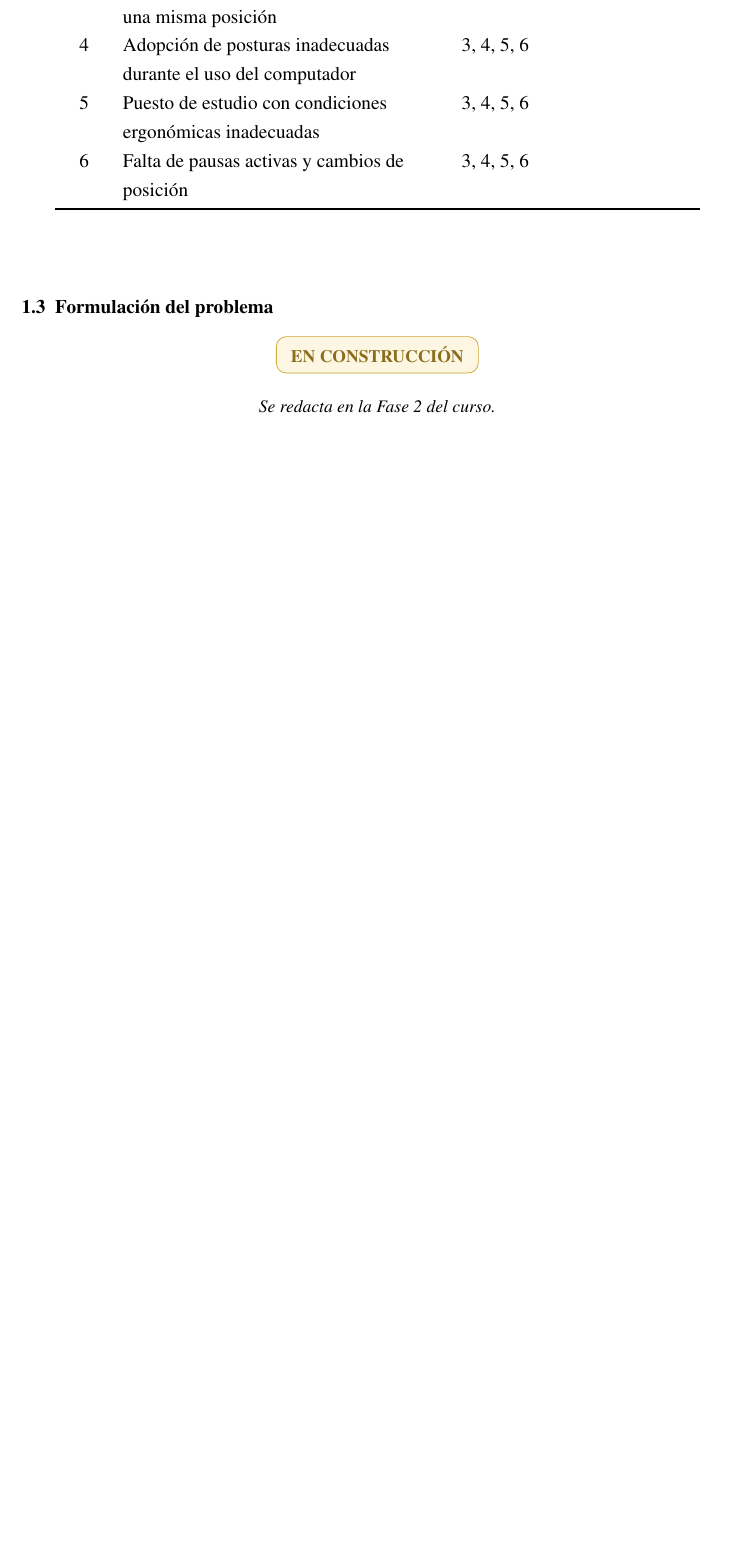
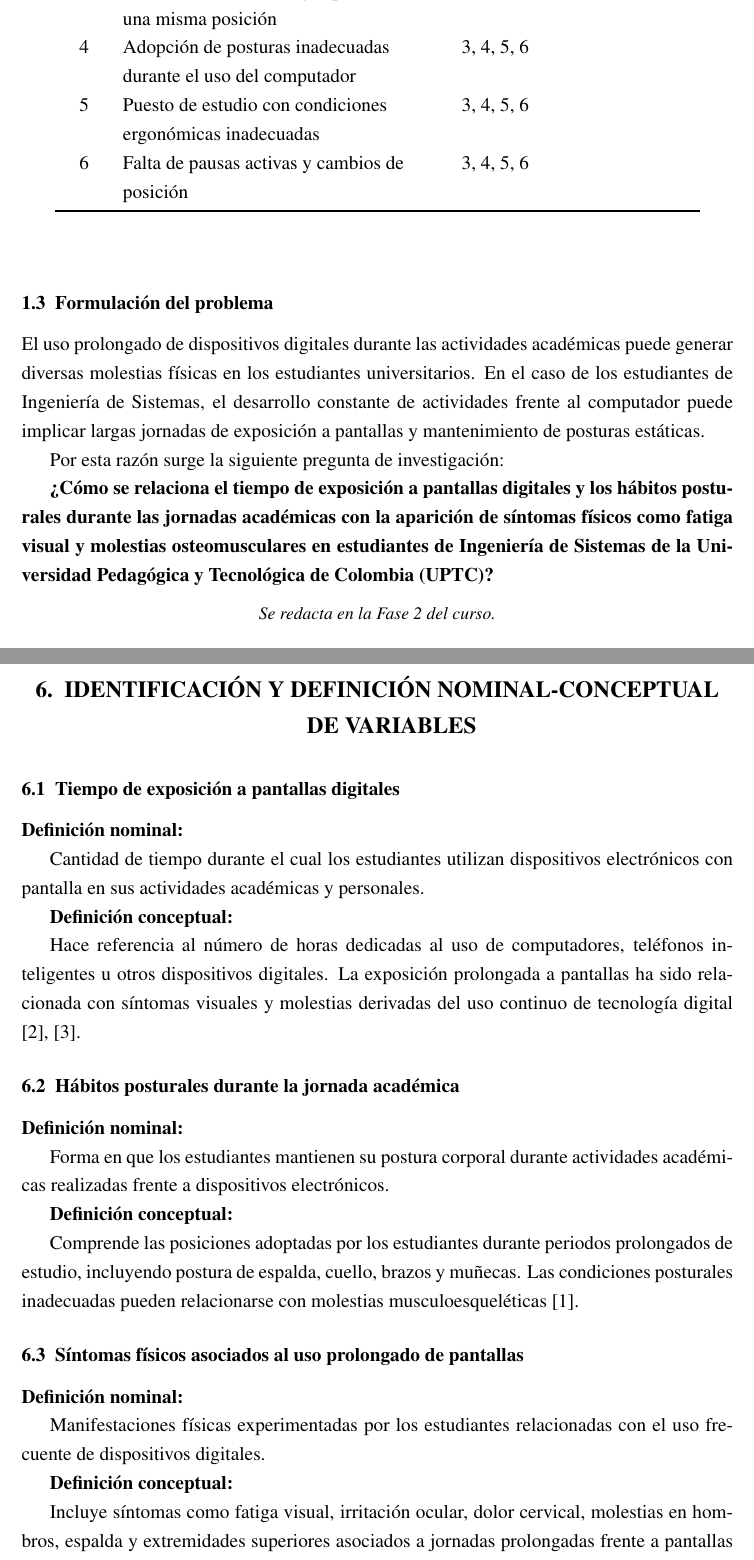
Before and after one commit to Mrgg26/equipo-n7-proyecto, a LaTeX document (documentos/proyecto-icontec/main.tex, which reads documentos/proyecto-icontec/secciones/01-planteamiento.tex, documentos/proyecto-icontec/secciones/06-variables.tex): part of page 8 of 22 before the commit and two parts of pages 8 and 14 of 23 after it, the two joined at a grey line, cut so that both start at the same text, the shorter picture padded with empty space. Compiled offline with pdfLaTeX.

Commit message:
Completar formulacion alcance variables y referencias IEEE

```diff
--- a/documentos/proyecto-icontec/secciones/01-planteamiento.tex
+++ b/documentos/proyecto-icontec/secciones/01-planteamiento.tex
@@ -150,7 +150,20 @@ sus actividades académicas.
 \end{center}
 
 \subsection{Formulación del problema}
-\estado{En construcción}
+
+El uso prolongado de dispositivos digitales durante las actividades académicas puede generar
+diversas molestias físicas en los estudiantes universitarios. En el caso de los estudiantes
+de Ingeniería de Sistemas, el desarrollo constante de actividades frente al computador
+puede implicar largas jornadas de exposición a pantallas y mantenimiento de posturas
+estáticas.
+
+Por esta razón surge la siguiente pregunta de investigación:
+
+\textbf{¿Cómo se relaciona el tiempo de exposición a pantallas digitales y los hábitos
+posturales durante las jornadas académicas con la aparición de síntomas físicos como
+fatiga visual y molestias osteomusculares en estudiantes de Ingeniería de Sistemas de la
+Universidad Pedagógica y Tecnológica de Colombia (UPTC)?}
+
 \notafase{Se redacta en la Fase 2 del curso.}
 
 \subsection{Consecuencias de no investigar}
--- a/documentos/proyecto-icontec/secciones/06-variables.tex
+++ b/documentos/proyecto-icontec/secciones/06-variables.tex
@@ -1,3 +1,35 @@
-\section{Variables}
+\section{Identificación y definición nominal-conceptual de variables}
+
+\subsection{Tiempo de exposición a pantallas digitales}
+
+\textbf{Definición nominal:}
+
+Cantidad de tiempo durante el cual los estudiantes utilizan dispositivos electrónicos con pantalla en sus actividades académicas y personales.
+
+\textbf{Definición conceptual:}
+
+Hace referencia al número de horas dedicadas al uso de computadores, teléfonos inteligentes u otros dispositivos digitales. La exposición prolongada a pantallas ha sido relacionada con síntomas visuales y molestias derivadas del uso continuo de tecnología digital [2], [3].
+
+
+\subsection{Hábitos posturales durante la jornada académica}
+
+\textbf{Definición nominal:}
+
+Forma en que los estudiantes mantienen su postura corporal durante actividades académicas realizadas frente a dispositivos electrónicos.
+
+\textbf{Definición conceptual:}
+
+Comprende las posiciones adoptadas por los estudiantes durante periodos prolongados de estudio, incluyendo postura de espalda, cuello, brazos y muñecas. Las condiciones posturales inadecuadas pueden relacionarse con molestias musculoesqueléticas [1].
+
+
+\subsection{Síntomas físicos asociados al uso prolongado de pantallas}
+
+\textbf{Definición nominal:}
+
+Manifestaciones físicas experimentadas por los estudiantes relacionadas con el uso frecuente de dispositivos digitales.
+
+\textbf{Definición conceptual:}
+
+Incluye síntomas como fatiga visual, irritación ocular, dolor cervical, molestias en hombros, espalda y extremidades superiores asociados a jornadas prolongadas frente a pantallas [2], [3].
 \estado{En construcción}
 \notafase{Se redacta en la Fase 3 del curso.}
```
Also changed, not shown: documentos/proyecto-icontec/referencias.tex (+5 -0 lines), documentos/proyecto-icontec/secciones/04-alcance.tex (+16 -0 lines), documentos/proyecto-icontec/main.pdf.
